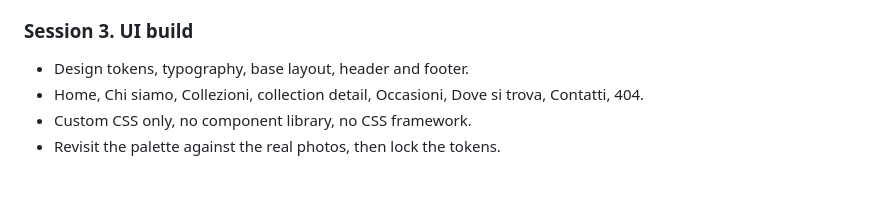
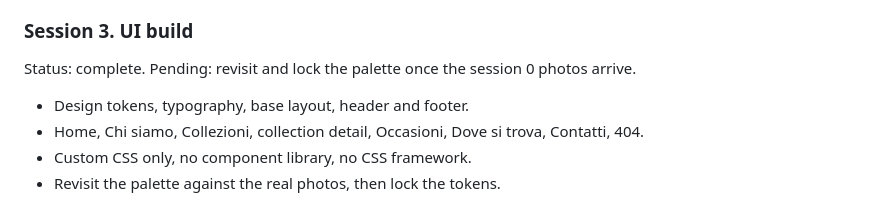
Before and after one commit to murphy-afk/futura-angelo, a Markdown page: ROADMAP.md, the part around the change. Rendered like a GitHub page; blank space fills up the shorter version.

Commit message:
record ui build status in roadmap

```diff
--- a/ROADMAP.md
+++ b/ROADMAP.md
@@ -374,6 +374,8 @@ Status: complete. Pending: run `db/sql/003_pages_meta_404.sql` in MySQL Workbenc
 - Deliverable: curl returns correct JSON and the HTML shell carries real meta tags.
 
 ### Session 3. UI build
+Status: complete. Pending: revisit and lock the palette once the session 0 photos arrive.
+
 - Design tokens, typography, base layout, header and footer.
 - Home, Chi siamo, Collezioni, collection detail, Occasioni, Dove si trova, Contatti, 404.
 - Custom CSS only, no component library, no CSS framework.
```
